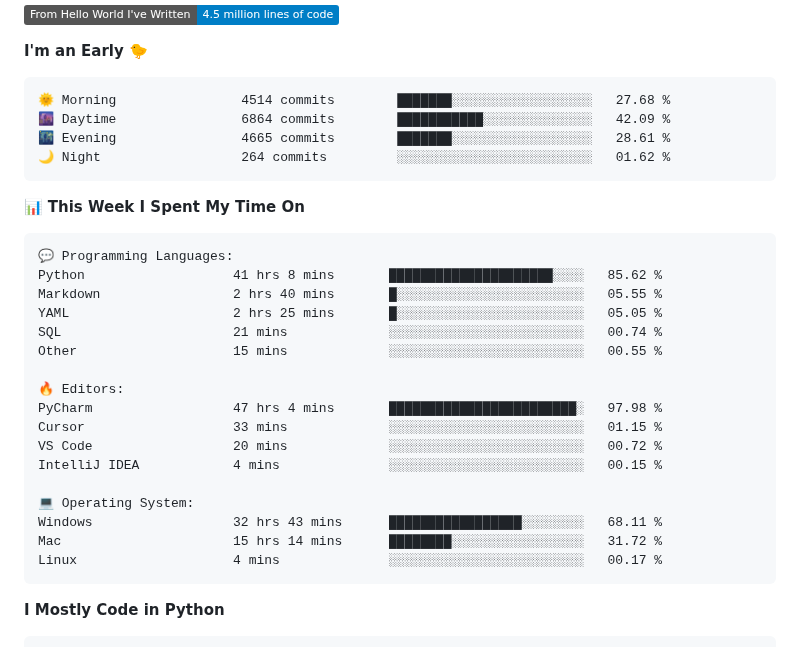
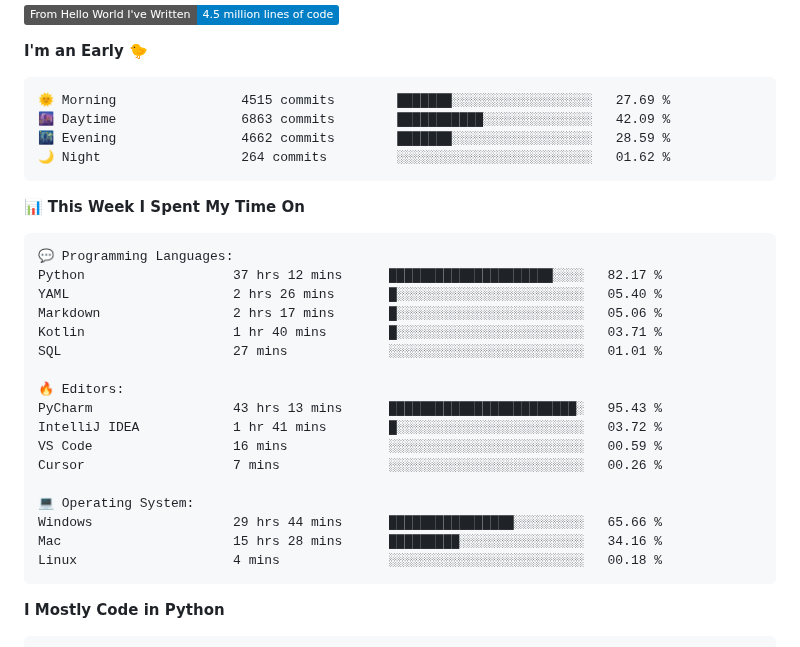
Before and after one commit to Galarzaa90/Galarzaa90, a Markdown page: README.md, the part around one of its changes. Drawn GitHub-style; badges without logos.

Commit message:
Updated with Dev Metrics

````diff
--- a/README.md
+++ b/README.md
@@ -41,9 +41,9 @@
 **I'm an Early 🐤**
 
 ```text
-🌞 Morning                4514 commits        ███████░░░░░░░░░░░░░░░░░░   27.68 %
-🌆 Daytime                6864 commits        ███████████░░░░░░░░░░░░░░   42.09 %
-🌃 Evening                4665 commits        ███████░░░░░░░░░░░░░░░░░░   28.61 %
+🌞 Morning                4515 commits        ███████░░░░░░░░░░░░░░░░░░   27.69 %
+🌆 Daytime                6863 commits        ███████████░░░░░░░░░░░░░░   42.09 %
+🌃 Evening                4662 commits        ███████░░░░░░░░░░░░░░░░░░   28.59 %
 🌙 Night                  264 commits         ░░░░░░░░░░░░░░░░░░░░░░░░░   01.62 %
 ```
 
@@ -52,22 +52,22 @@
 
 ```text
 💬 Programming Languages:
-Python                   41 hrs 8 mins       █████████████████████░░░░   85.62 %
-Markdown                 2 hrs 40 mins       █░░░░░░░░░░░░░░░░░░░░░░░░   05.55 %
-YAML                     2 hrs 25 mins       █░░░░░░░░░░░░░░░░░░░░░░░░   05.05 %
-SQL                      21 mins             ░░░░░░░░░░░░░░░░░░░░░░░░░   00.74 %
-Other                    15 mins             ░░░░░░░░░░░░░░░░░░░░░░░░░   00.55 %
+Python                   37 hrs 12 mins      █████████████████████░░░░   82.17 %
+YAML                     2 hrs 26 mins       █░░░░░░░░░░░░░░░░░░░░░░░░   05.40 %
+Markdown                 2 hrs 17 mins       █░░░░░░░░░░░░░░░░░░░░░░░░   05.06 %
+Kotlin                   1 hr 40 mins        █░░░░░░░░░░░░░░░░░░░░░░░░   03.71 %
+SQL                      27 mins             ░░░░░░░░░░░░░░░░░░░░░░░░░   01.01 %
 
 🔥 Editors:
-PyCharm                  47 hrs 4 mins       ████████████████████████░   97.98 %
-Cursor                   33 mins             ░░░░░░░░░░░░░░░░░░░░░░░░░   01.15 %
-VS Code                  20 mins             ░░░░░░░░░░░░░░░░░░░░░░░░░   00.72 %
-IntelliJ IDEA            4 mins              ░░░░░░░░░░░░░░░░░░░░░░░░░   00.15 %
+PyCharm                  43 hrs 13 mins      ████████████████████████░   95.43 %
+IntelliJ IDEA            1 hr 41 mins        █░░░░░░░░░░░░░░░░░░░░░░░░   03.72 %
+VS Code                  16 mins             ░░░░░░░░░░░░░░░░░░░░░░░░░   00.59 %
+Cursor                   7 mins              ░░░░░░░░░░░░░░░░░░░░░░░░░   00.26 %
 
 💻 Operating System:
-Windows                  32 hrs 43 mins      █████████████████░░░░░░░░   68.11 %
-Mac                      15 hrs 14 mins      ████████░░░░░░░░░░░░░░░░░   31.72 %
-Linux                    4 mins              ░░░░░░░░░░░░░░░░░░░░░░░░░   00.17 %
+Windows                  29 hrs 44 mins      ████████████████░░░░░░░░░   65.66 %
+Mac                      15 hrs 28 mins      █████████░░░░░░░░░░░░░░░░   34.16 %
+Linux                    4 mins              ░░░░░░░░░░░░░░░░░░░░░░░░░   00.18 %
 ```
 
 **I Mostly Code in Python**
````
Also changed, not shown: other parts of README.md (+2 -2 lines), assets/bar_graph.png.
